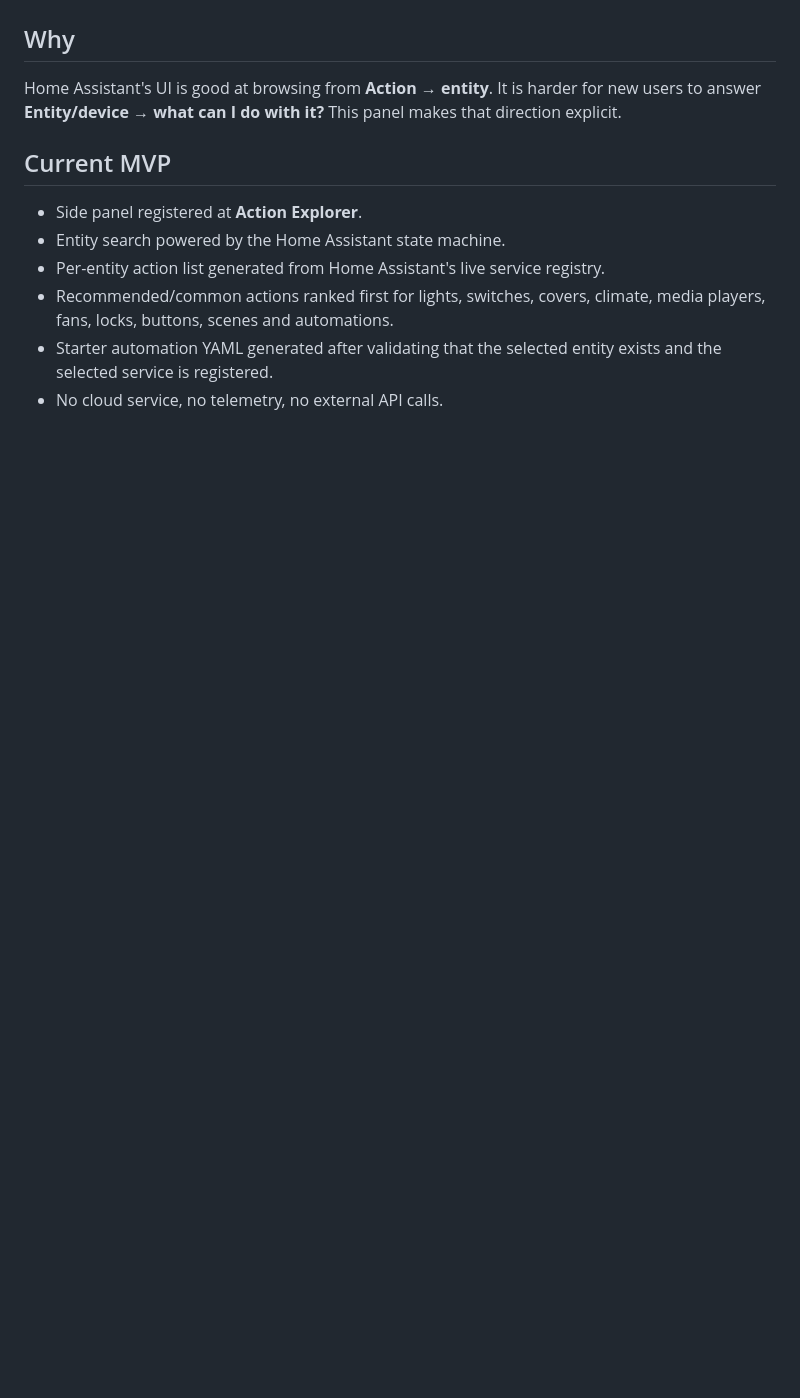
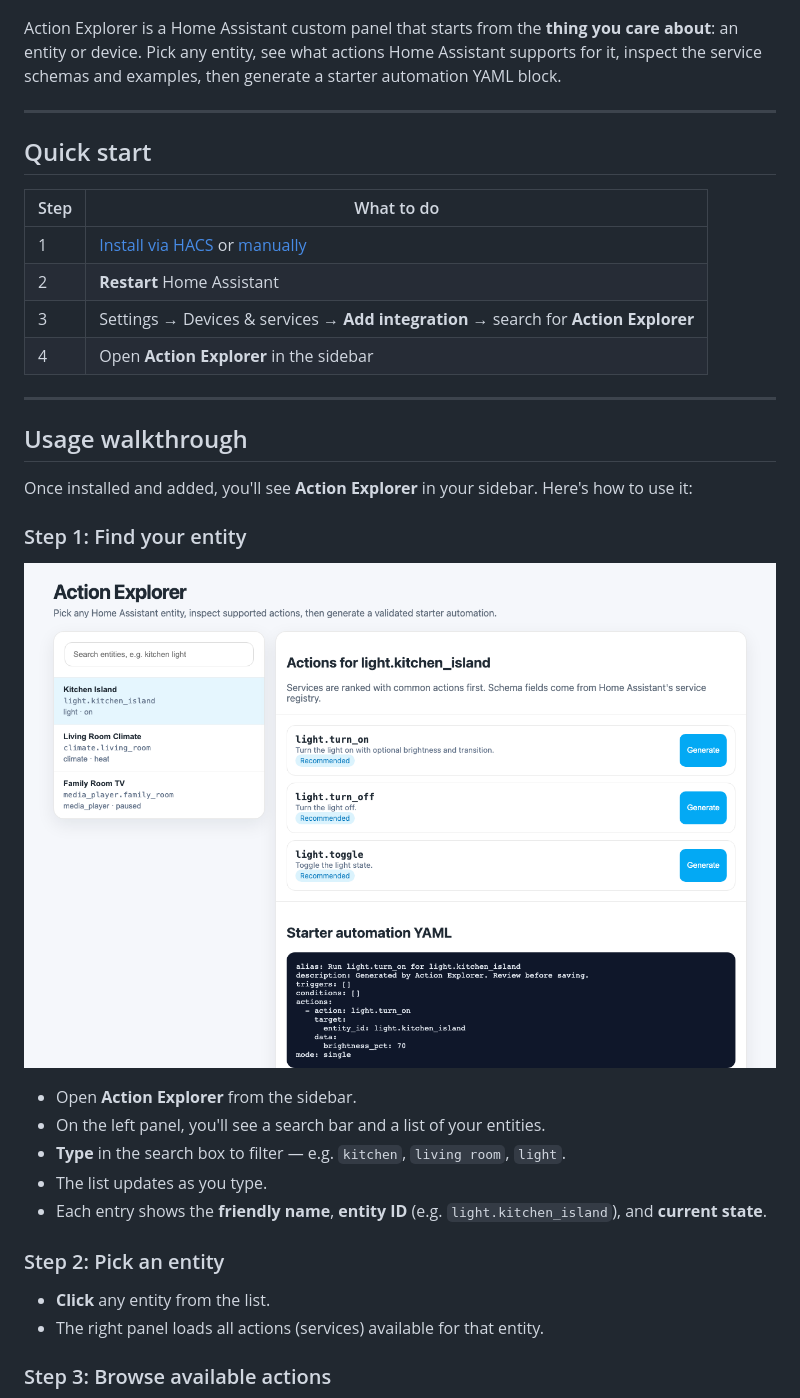
Before and after one commit to rusty4444/ha-action-explorer, a Markdown page: README.md, the part around one of its changes. Rendered like a GitHub page; blank space fills up the shorter version.

```diff
--- a/README.md
+++ b/README.md
@@ -4,15 +4,39 @@ Action Explorer is a HACS-ready Home Assistant custom panel that starts from the
 
 ![Action Explorer screenshot](docs/screenshots/action-explorer.png)
 
-## Why
+Action Explorer is a Home Assistant custom panel that starts from the **thing you care about**: an entity or device. Pick any entity, see what actions Home Assistant supports for it, inspect the service schemas and examples, then generate a starter automation YAML block.
 
-Home Assistant's UI is good at browsing from **Action → entity**. It is harder for new users to answer **Entity/device → what can I do with it?** This panel makes that direction explicit.
+---
 
-## Current MVP
+## Quick start
 
-- Side panel registered at **Action Explorer**.
-- Entity search powered by the Home Assistant state machine.
-- Per-entity action list generated from Home Assistant's live service registry.
-- Recommended/common actions ranked first for lights, switches, covers, climate, media players, fans, locks, buttons, scenes and automations.
-- Starter automation YAML generated after validating that the selected entity exists and the selected service is registered.
-- No cloud service, no telemetry, no external API calls.
+| Step | What to do |
+|------|------------|
+| 1 | [Install via HACS](#install-with-hacs) or [manually](#manual-install) |
+| 2 | **Restart** Home Assistant |
+| 3 | Settings → Devices & services → **Add integration** → search for **Action Explorer** |
+| 4 | Open **Action Explorer** in the sidebar |
+
+---
+
+## Usage walkthrough
+
+Once installed and added, you'll see **Action Explorer** in your sidebar. Here's how to use it:
+
+### Step 1: Find your entity
+
+![Entity search](docs/screenshots/action-explorer.png)
+
+- Open **Action Explorer** from the sidebar.
+- On the left panel, you'll see a search bar and a list of your entities.
+- **Type** in the search box to filter — e.g. `kitchen`, `living room`, `light`.
+- The list updates as you type.
+- Each entry shows the **friendly name**, **entity ID** (e.g. `light.kitchen_island`), and **current state**.
+
+### Step 2: Pick an entity
+
+- **Click** any entity from the list.
+- The right panel loads all actions (services) available for that entity.
+
+### Step 3: Browse available actions
+
```
Also changed, not shown: other parts of README.md (+144 -11 lines).
